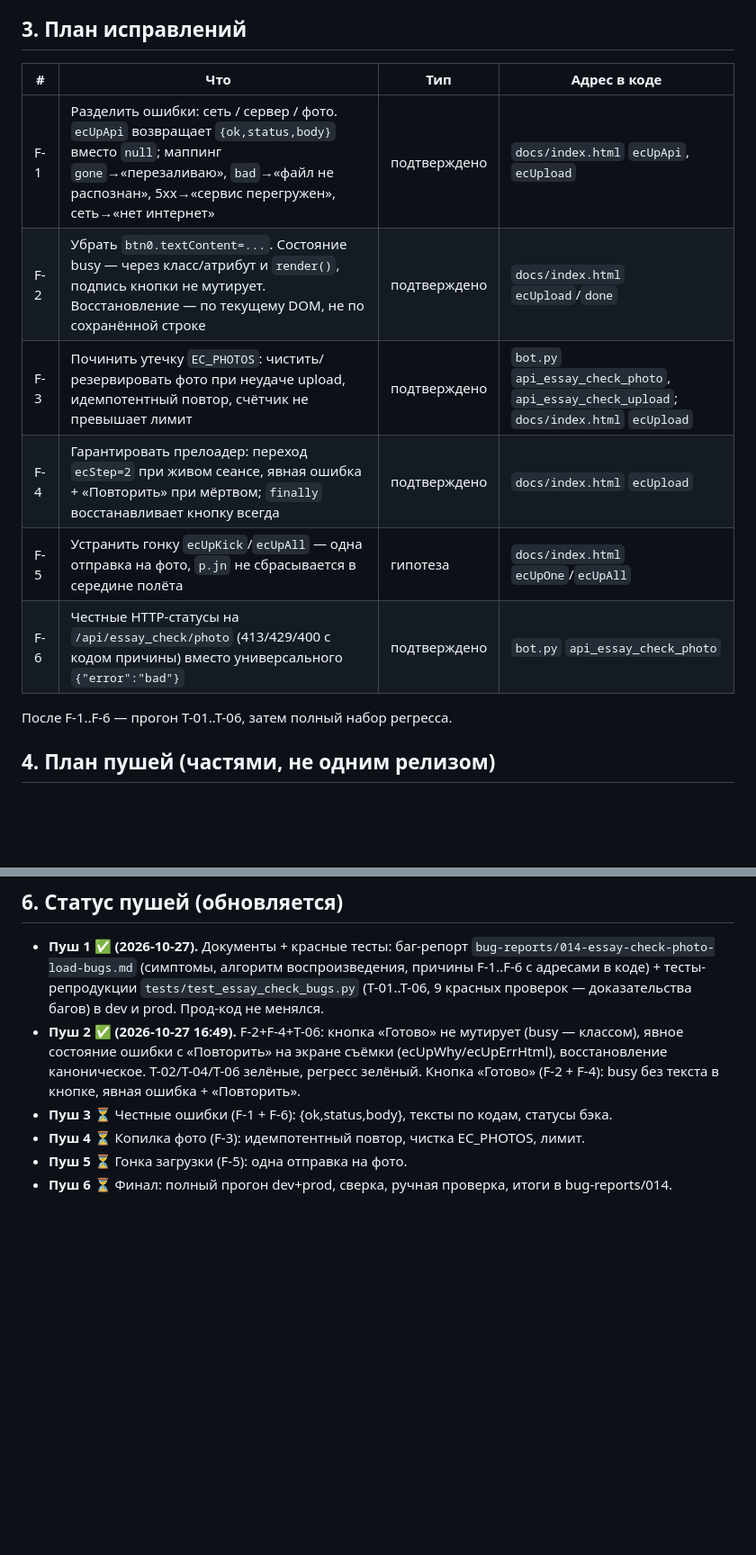
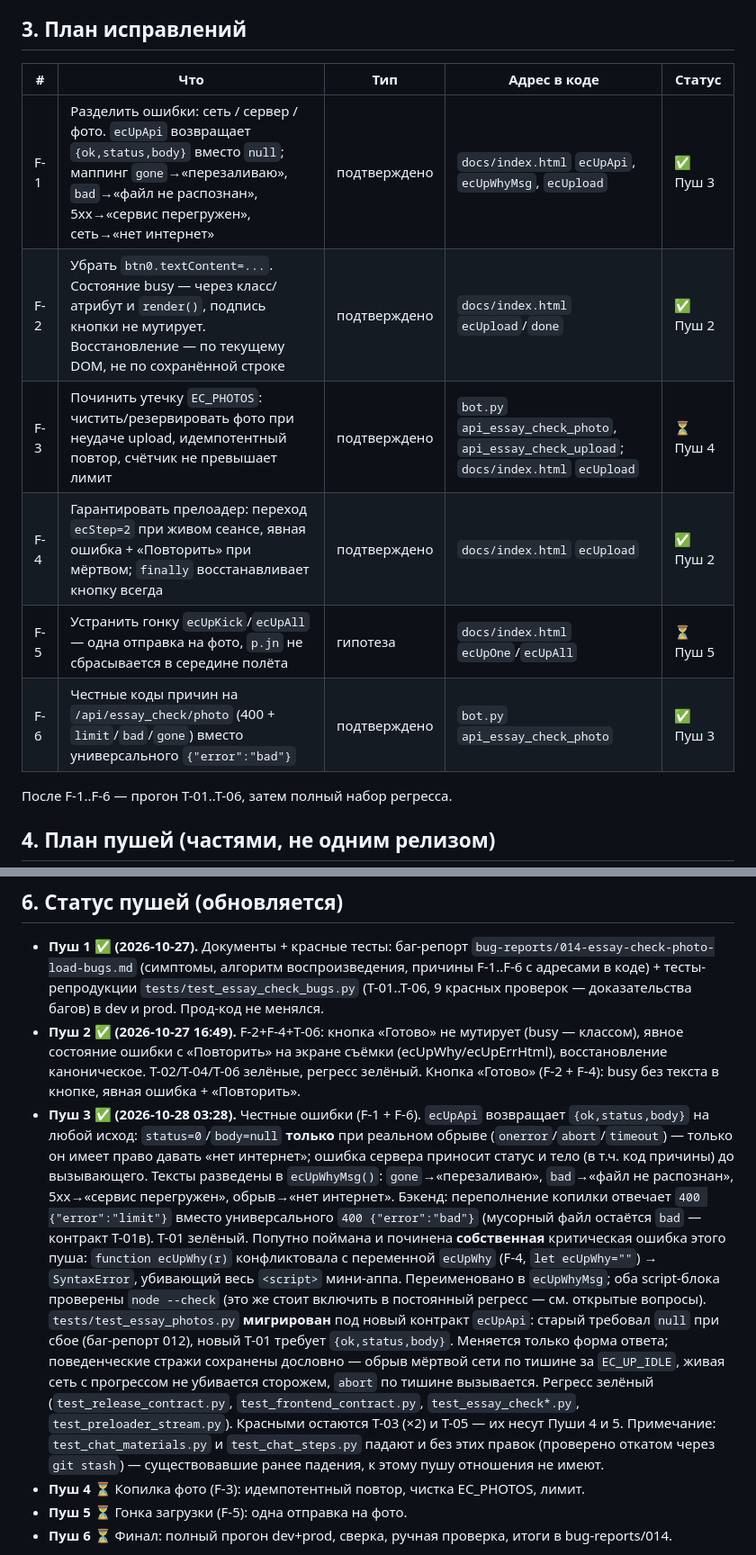
Before and after one commit to vladimirgladik1996-commits/Shkola_EGE, a Markdown page: PLAN-IIPROVERKA.md, 2 parts joined by grey strips. Shown at 90% size. GitHub-like rendering; blank space fills up the shorter version.

Commit message:
(docs) PLAN-IIPROVERKA: статус Пуша 3 — честные ошибки (F-1+F-6); bug-reports/014 — прогресс Пуши 1-3 закрыты

```diff
--- a/PLAN-IIPROVERKA.md
+++ b/PLAN-IIPROVERKA.md
@@ -70,14 +70,14 @@
 
 ## 3. План исправлений
 
-| # | Что | Тип | Адрес в коде |
-|---|---|---|---|
-| F-1 | Разделить ошибки: сеть / сервер / фото. `ecUpApi` возвращает `{ok,status,body}` вместо `null`; маппинг `gone`→«перезаливаю», `bad`→«файл не распознан», 5xx→«сервис перегружен», сеть→«нет интернет» | подтверждено | `docs/index.html` `ecUpApi`, `ecUpload` |
-| F-2 | Убрать `btn0.textContent=...`. Состояние busy — через класс/атрибут и `render()`, подпись кнопки не мутирует. Восстановление — по текущему DOM, не по сохранённой строке | подтверждено | `docs/index.html` `ecUpload`/`done` |
-| F-3 | Починить утечку `EC_PHOTOS`: чистить/резервировать фото при неудаче upload, идемпотентный повтор, счётчик не превышает лимит | подтверждено | `bot.py` `api_essay_check_photo`, `api_essay_check_upload`; `docs/index.html` `ecUpload` |
-| F-4 | Гарантировать прелоадер: переход `ecStep=2` при живом сеансе, явная ошибка + «Повторить» при мёртвом; `finally` восстанавливает кнопку всегда | подтверждено | `docs/index.html` `ecUpload` |
-| F-5 | Устранить гонку `ecUpKick`/`ecUpAll` — одна отправка на фото, `p.jn` не сбрасывается в середине полёта | гипотеза | `docs/index.html` `ecUpOne`/`ecUpAll` |
-| F-6 | Честные HTTP-статусы на `/api/essay_check/photo` (413/429/400 с кодом причины) вместо универсального `{"error":"bad"}` | подтверждено | `bot.py` `api_essay_check_photo` |
+| # | Что | Тип | Адрес в коде | Статус |
+|---|---|---|---|---|
+| F-1 | Разделить ошибки: сеть / сервер / фото. `ecUpApi` возвращает `{ok,status,body}` вместо `null`; маппинг `gone`→«перезаливаю», `bad`→«файл не распознан», 5xx→«сервис перегружен», сеть→«нет интернет» | подтверждено | `docs/index.html` `ecUpApi`, `ecUpWhyMsg`, `ecUpload` | ✅ Пуш 3 |
+| F-2 | Убрать `btn0.textContent=...`. Состояние busy — через класс/атрибут и `render()`, подпись кнопки не мутирует. Восстановление — по текущему DOM, не по сохранённой строке | подтверждено | `docs/index.html` `ecUpload`/`done` | ✅ Пуш 2 |
+| F-3 | Починить утечку `EC_PHOTOS`: чистить/резервировать фото при неудаче upload, идемпотентный повтор, счётчик не превышает лимит | подтверждено | `bot.py` `api_essay_check_photo`, `api_essay_check_upload`; `docs/index.html` `ecUpload` | ⏳ Пуш 4 |
+| F-4 | Гарантировать прелоадер: переход `ecStep=2` при живом сеансе, явная ошибка + «Повторить» при мёртвом; `finally` восстанавливает кнопку всегда | подтверждено | `docs/index.html` `ecUpload` | ✅ Пуш 2 |
+| F-5 | Устранить гонку `ecUpKick`/`ecUpAll` — одна отправка на фото, `p.jn` не сбрасывается в середине полёта | гипотеза | `docs/index.html` `ecUpOne`/`ecUpAll` | ⏳ Пуш 5 |
+| F-6 | Честные коды причин на `/api/essay_check/photo` (400 + `limit`/`bad`/`gone`) вместо универсального `{"error":"bad"}` | подтверждено | `bot.py` `api_essay_check_photo` | ✅ Пуш 3 |
 
 После F-1..F-6 — прогон T-01..T-06, затем полный набор регресса.
 
@@ -109,7 +109,25 @@
   `tests/test_essay_check_bugs.py` (T-01..T-06, 9 красных проверок — доказательства багов) в dev и prod.
   Прод-код не менялся.
 - **Пуш 2 ✅ (2026-10-27 16:49).** F-2+F-4+T-06: кнопка «Готово» не мутирует (busy — классом), явное состояние ошибки с «Повторить» на экране съёмки (ecUpWhy/ecUpErrHtml), восстановление каноническое. T-02/T-04/T-06 зелёные, регресс зелёный. Кнопка «Готово» (F-2 + F-4): busy без текста в кнопке, явная ошибка + «Повторить».
-- **Пуш 3 ⏳** Честные ошибки (F-1 + F-6): {ok,status,body}, тексты по кодам, статусы бэка.
+- **Пуш 3 ✅ (2026-10-28 03:28).** Честные ошибки (F-1 + F-6). `ecUpApi` возвращает `{ok,status,body}`
+  на любой исход: `status=0`/`body=null` **только** при реальном обрыве (`onerror`/`abort`/`timeout`) —
+  только он имеет право давать «нет интернет»; ошибка сервера приносит статус и тело (в т.ч. код причины)
+  до вызывающего. Тексты разведены в `ecUpWhyMsg()`: `gone`→«перезаливаю», `bad`→«файл не распознан»,
+  5xx→«сервис перегружен», обрыв→«нет интернет». Бэкенд: переполнение копилки отвечает
+  `400 {"error":"limit"}` вместо универсального `400 {"error":"bad"}` (мусорный файл остаётся `bad` —
+  контракт T-01в). T-01 зелёный.
+  Попутно поймана и починена **собственная** критическая ошибка этого пуша: `function ecUpWhy(r)`
+  конфликтовала с переменной `ecUpWhy` (F-4, `let ecUpWhy=""`) → `SyntaxError`, убивающий весь `<script>`
+  мини-аппа. Переименовано в `ecUpWhyMsg`; оба script-блока проверены `node --check` (это же стоит
+  включить в постоянный регресс — см. открытые вопросы).
+  `tests/test_essay_photos.py` **мигрирован** под новый контракт `ecUpApi`: старый требовал `null` при
+  сбое (баг-репорт 012), новый T-01 требует `{ok,status,body}`. Меняется только форма ответа;
+  поведенческие стражи сохранены дословно — обрыв мёртвой сети по тишине за `EC_UP_IDLE`, живая сеть
+  с прогрессом не убивается сторожем, `abort` по тишине вызывается.
+  Регресс зелёный (`test_release_contract.py`, `test_frontend_contract.py`, `test_essay_check*.py`,
+  `test_preloader_stream.py`). Красными остаются T-03 (×2) и T-05 — их несут Пуши 4 и 5.
+  Примечание: `test_chat_materials.py` и `test_chat_steps.py` падают и без этих правок (проверено
+  откатом через `git stash`) — существовавшие ранее падения, к этому пушу отношения не имеют.
 - **Пуш 4 ⏳** Копилка фото (F-3): идемпотентный повтор, чистка EC_PHOTOS, лимит.
 - **Пуш 5 ⏳** Гонка загрузки (F-5): одна отправка на фото.
 - **Пуш 6 ⏳** Финал: полный прогон dev+prod, сверка, ручная проверка, итоги в bug-reports/014.
```
Also changed, not shown: other parts of PLAN-IIPROVERKA.md (+1 -1 lines), bug-reports/014-essay-check-photo-load-bugs.md (+2 -0 lines).
